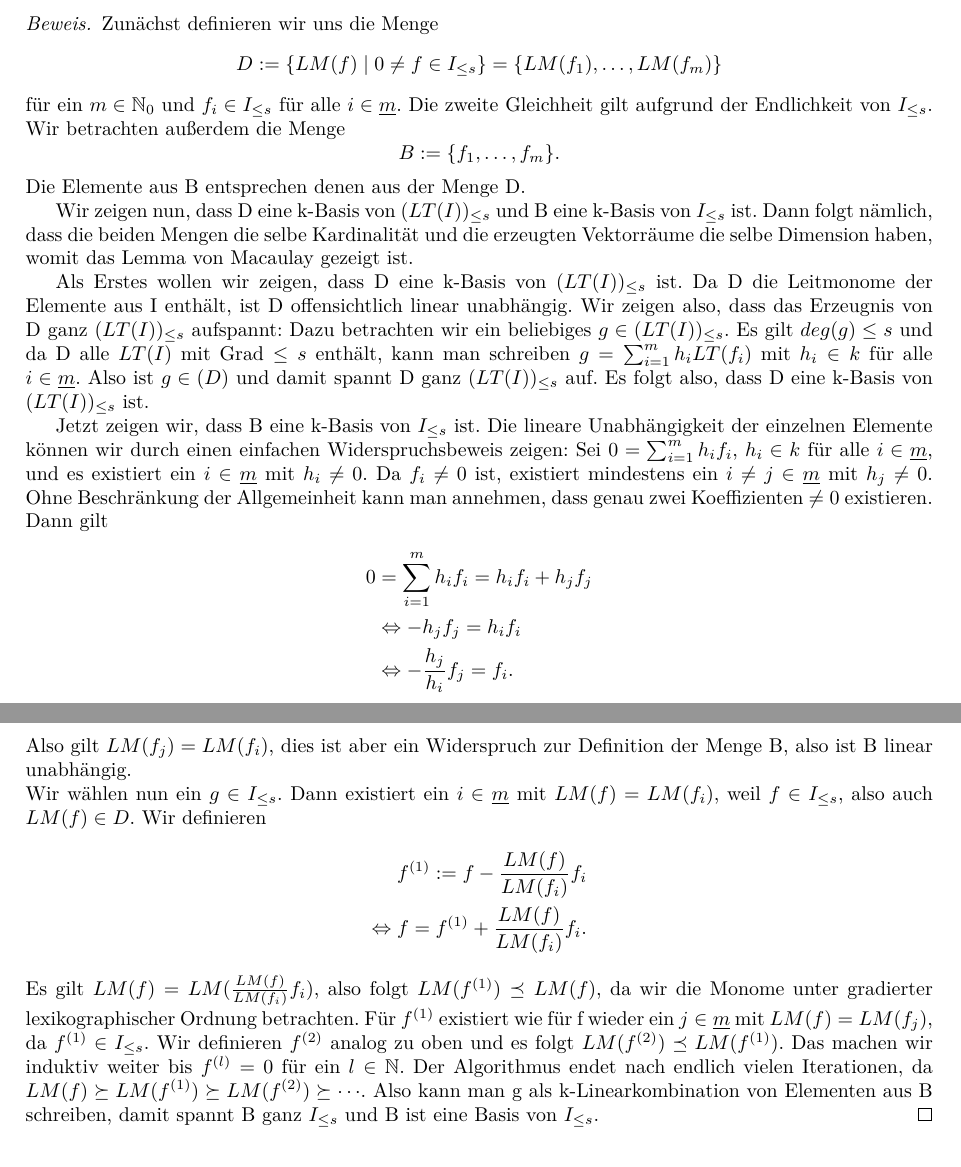
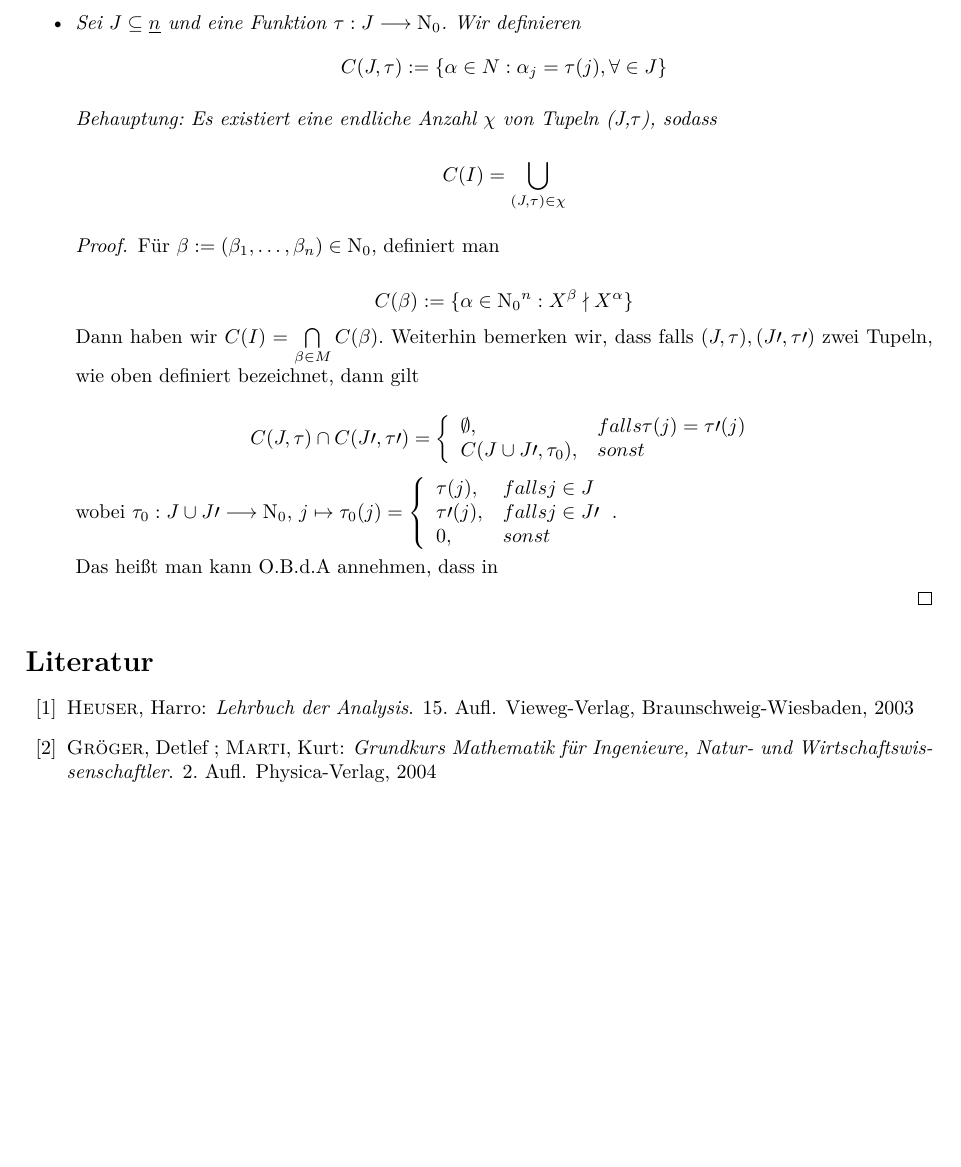
Before and after one commit to emmakatherina/seminar-cobra, a LaTeX document (Dimension.tex): two parts of pages 3 and 4 of 4 before the commit and part of page 3 of 3 after it, the two joined at a grey line, cut at the place of the change, the shorter picture padded with empty space. Compiled offline with pdfLaTeX.

Commit message:
Endversion Sonntagnachmittag

```diff
--- a/Dimension.tex
+++ b/Dimension.tex
@@ -169,61 +115,3 @@
-	Sei \(\preceq\) eine gradierte lexikographische Monomialordnung und \(I \subseteq \R\) ein
-	Ideal. Dann ist \(\prescript{a}{}{HF}_{I}(s) = \prescript{a}{}{HF}_{LT(I)}(s)\) für alle
-	\(s \in \mathbb{N}_{0}\).
-	\end{lemma}
-
-
-	\begin{proof}[Beweis]
-	Zunächst definieren wir uns die Menge
-	\begin{displaymath}
-		D := \{LM(f)\; |\; 0 \neq f \in \I\} = \{LM(f_{1}), \ldots, LM(f_{m})\}
-	\end{displaymath}
-	für ein \(m \in \mathbb{N}_{0}\) und \(f_{i} \in \I\) für alle \(i \in \underline{m}\). Die
-	zweite Gleichheit gilt aufgrund der Endlichkeit von \(\I\).
-	Wir betrachten außerdem die Menge
-	\begin{displaymath} B := \{f_{1}, \ldots, f_{m}\}. \end{displaymath}
-	Die Elemente aus B entsprechen denen aus der Menge D.
-
-	Wir zeigen nun, dass D eine k-Basis von \((LT(I))_{\leq s}\) und B eine k-Basis von \(\I\) ist.
-	Dann folgt nämlich, dass die beiden Mengen die selbe Kardinalität und die erzeugten
-	Vektorräume die selbe Dimension haben, womit das Lemma von Macaulay gezeigt ist.
-
-	Als Erstes wollen wir zeigen, dass D eine k-Basis von \((LT(I))_{\leq s}\) ist. Da D die
-	Leitmonome der Elemente aus I enthält, ist D offensichtlich linear unabhängig.
-	Wir zeigen also, dass das Erzeugnis von D ganz \((LT(I))_{\leq s}\) aufspannt: Dazu
-	betrachten wir ein beliebiges \(g \in (LT(I))_{\leq s}\). Es gilt \(deg(g) \leq s\) und da D
-	alle \(LT(I)\) mit Grad \(\leq s\) enthält, kann man schreiben
-	\(g = \sum_{i=1}^{m} h_{i}LT(f_{i})\) mit \(h_{i} \in k\) für alle \(i \in \underline{m}\).
-	Also ist \(g \in (D)\) und damit spannt D ganz \((LT(I))_{\leq s}\) auf. Es folgt also, dass
-	D eine k-Basis von \((LT(I))_{\leq s}\) ist.
-
-	Jetzt zeigen wir, dass B eine k-Basis von \(\I\) ist. Die lineare Unabhängigkeit der einzelnen
-	Elemente können wir durch einen einfachen Widerspruchsbeweis zeigen:
-	Sei \(0 = \sum_{i=1}^{m} h_{i}f_{i}\), \(h_{i} \in k\) für alle \(i \in \underline{m}\),
-	und es existiert ein \(i \in \underline{m}\) mit \(h_{i} \neq 0\).
-	Da \(f_{i} \neq 0\) ist, existiert mindestens ein \(i \neq j \in \underline
-	{m}\) mit \(h_{j} \neq 0\). Ohne Beschränkung der Allgemeinheit kann man annehmen, dass genau
-	zwei Koeffizienten \(\neq 0\) existieren. Dann gilt
-	\begin{align*}
-		0 &= \sum_{i=1}^{m} h_{i}f_{i} = h_{i}f_{i} + h_{j}f_{j} \\
-		&\Leftrightarrow -h_{j}f_{j} = h_{i}f_{i} \\
-		&\Leftrightarrow -\frac{h_{j}}{h_{i}} f_{j} = f_{i}.
-	\end{align*}
-	Also gilt \(LM(f_{j}) = LM(f_{i})\), dies ist aber ein Widerspruch zur Definition der Menge B,
-	also ist B linear unabhängig. \\
-	Wir wählen nun ein \(g \in \I\). Dann existiert ein \(i \in \underline{m}\) mit \(LM(f) =
-	LM(f_{i})\), weil \(f \in \I\), also auch \(LM(f) \in D\). Wir definieren
-	\begin{align*}
-		f^{(1)} := f - \frac{LM(f)}{LM(f_{i})}f_{i} \\
-		\Leftrightarrow f = f^{(1)} + \frac{LM(f)}{LM(f_{i})}f_{i}.
-	\end{align*}
-	Es gilt \(LM(f) = LM(\frac{LM(f)}{LM(f_{i})}f_{i})\), also folgt \(LM(f^{(1)}) \preceq LM(f)\),
-	da wir die Monome unter gradierter lexikographischer Ordnung betrachten.
-	Für \(f^{(1)}\) existiert wie für f wieder ein \(j \in \underline{m}\) mit \(LM(f) =
-	LM(f_{j})\), da \(f^{(1)} \in \I\). Wir definieren \(f^{(2)}\) analog zu oben und es
-	folgt \(LM(f^{(2)}) \preceq LM(f^{(1)})\). Das machen wir induktiv weiter bis \(f^{(l)} = 0\)
-	für ein \(l \in \mathbb{N}\).
-	Der Algorithmus endet nach endlich vielen Iterationen, da \(LM(f) \succeq LM(f^{(1)}) \succeq LM(f^{(2)}) \succeq \cdots\).
-	Also kann man g als k-Linearkombination von Elementen aus B schreiben, damit spannt B ganz \(\I\) und B ist eine Basis von \(\I\).
 	\end{proof}
 
 
@@ -232,2 +159,55 @@
+\item Sei $J\subseteq \underline{n}$ und eine Funktion $\tau:J\longrightarrow \N$. Wir definieren
+\begin{displaymath}
+C(J,\tau):=\{\alpha \in N: \indx{\alpha}{j}=\tau(j), \forall \in J  \}
+\end{displaymath}
+
+Behauptung: Es existiert eine endliche Anzahl $\chi$ von Tupeln (J,$\tau$), sodass
+
+\begin{displaymath}
+C(I)=\bigcup\limits_{(J,\tau)\in \chi}
+\end{displaymath}
+
+\begin{proof}
+	Für $\beta:=(\indx{\beta}{1},\ldots,\indx{\beta}{n}) \in \N$, definiert man
+
+	\begin{displaymath}
+	C(\beta):=\{\alpha\in \potx{\N}{n}: \potx{X}{\beta}\nmid\potx{X}{\alpha}\}
+	\end{displaymath}
+	Dann haben wir $C(I)=\bigcap\limits_{\beta\in M}C(\beta)$.
+	Weiterhin bemerken wir, dass falls $(J,\tau),(J\prime,\tau\prime)$ zwei Tupeln, wie oben definiert bezeichnet, dann gilt
+
+	\begin{displaymath}
+	C(J,\tau)\cap C(J\prime,\tau\prime)=\left\{\begin{array}{ll} \emptyset, & falls  \tau(j)=\tau\prime(j) \\
+	C(J\cup J\prime, \tau_0), & sonst \end{array}\right.
+	\end{displaymath}
+	wobei $\indx{\tau}{0}:J\cup J\prime \longrightarrow \N$, $ j\mapsto \tau_{0}(j)=\left\{\begin{array}{ll} \tau(j), & falls  j\in J \\
+	\tau\prime(j), & falls  j\in J\prime \\
+	0, & sonst \end{array}\right.$.
+
+	Das heißt man kann O.B.d.A annehmen, dass in
+
+\end{proof}
+	\end{itemize}
+\end{beweis}
+%\minisec{Behauptung}
+
+
+
+
+\begin{thebibliography}{99}
+	\bibitem{Heu03}
+	\textsc{Heuser}, Harro:
+	\newblock \emph{Lehrbuch der Analysis}.
+	\newblock 15. Aufl.
+	\newblock Vieweg-Verlag, Braunschweig-Wiesbaden, 2003
+
+	\bibitem{GM-GM}
+	\textsc{Gr{\"o}ger}, Detlef ; \textsc{Marti}, Kurt:
+	\newblock \emph{Grundkurs Mathematik für Ingenieure, Natur- und
+		Wirtschaftswissenschaftler}.
+	\newblock 2.~Aufl.
+	\newblock Physica-Verlag, 2004
+\end{thebibliography}
+
 
 \end{document}
```
Also changed, not shown: Dimension.pdf, Dimension.tex (133 more changed lines).
